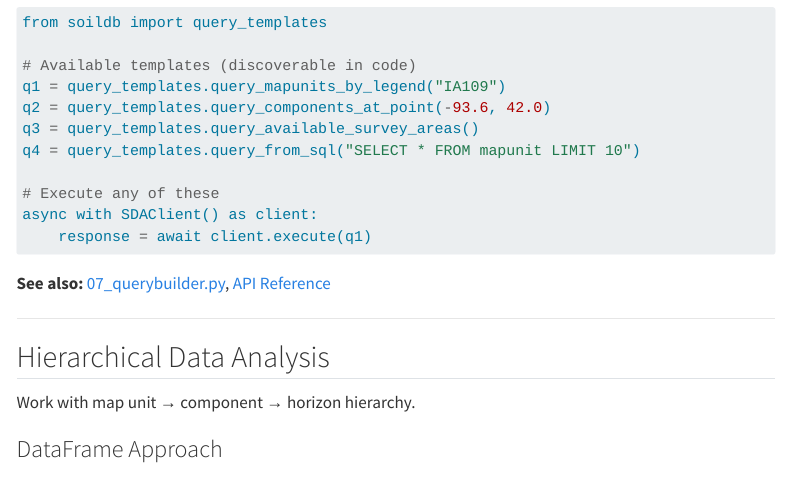
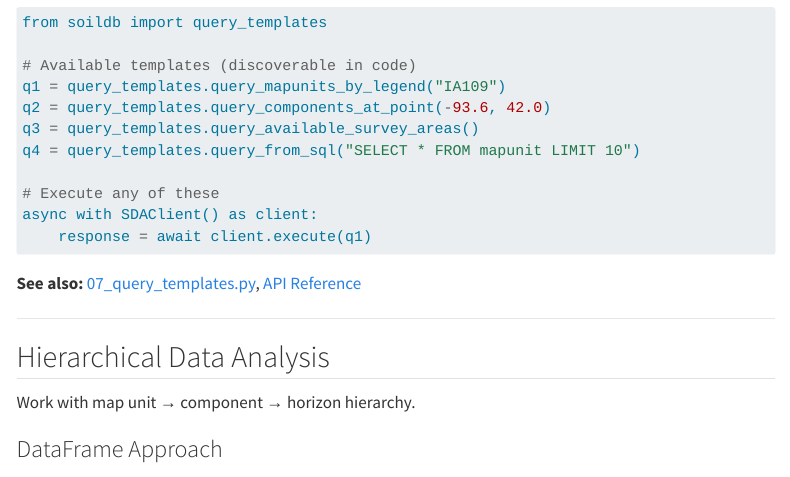
Before and after one commit to brownag/py-soildb, a Quarto document (docs/workflows.qmd): the page in a window 1100 px wide, from 4240 px down. Rendered offline with R 4.5, knitr and Pandoc in place of Quarto, with nearby package versions; menus at the side of the page are left out; long lines of code are wrapped.

Commit message:
fix: renamed file

````diff
--- a/docs/workflows.qmd
+++ b/docs/workflows.qmd
@@ -228,7 +228,7 @@ async with SDAClient() as client:
     response = await client.execute(q1)
 ```
 
-**See also:** [07_querybuilder.py](examples/07_querybuilder.py), [API Reference](api.qmd)
+**See also:** [07_query_templates.py](examples/07_query_templates.py), [API Reference](api.qmd)
 
 ---
 
````
Also changed, not shown: scripts/validate_examples.py (+1 -1 lines), docs/examples/README.md.
